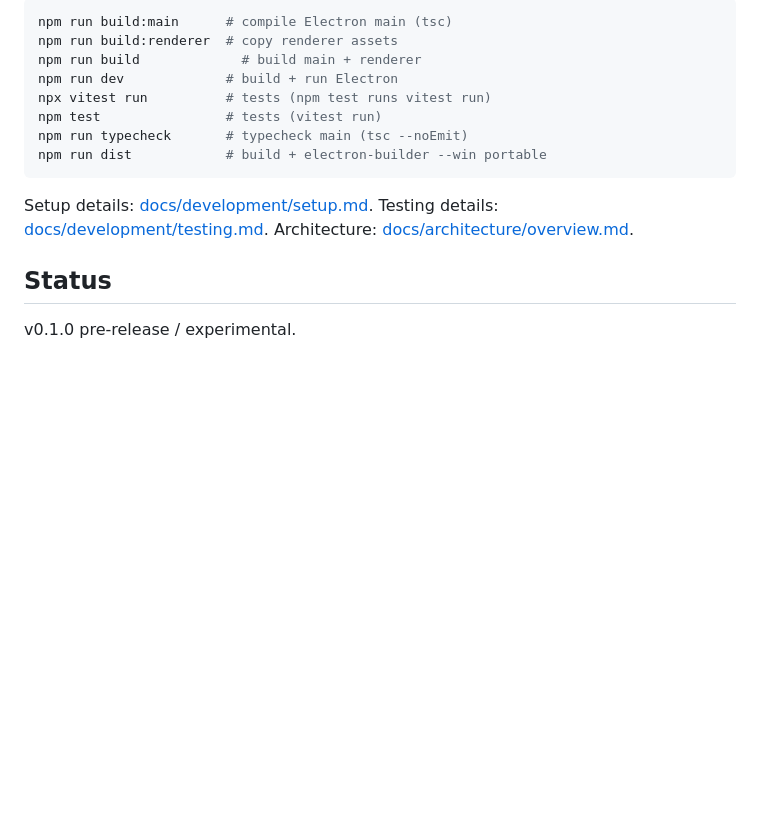
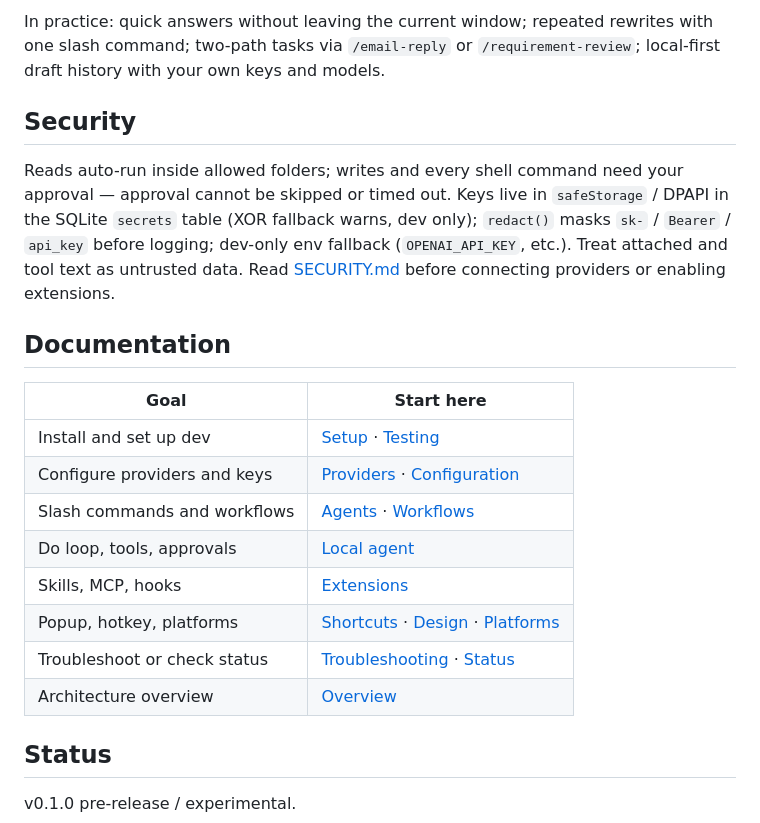
Before and after one commit to hungpt99-dev/MiniAI, a Markdown page: README.md, the part around one of its changes. Drawn GitHub-style; blank space fills up the shorter version.

````diff
--- a/README.md
+++ b/README.md
@@ -150,16 +111,30 @@ Commands from `package.json`:
 
-```powershell
-npm run build:main      # compile Electron main (tsc)
-npm run build:renderer  # copy renderer assets
-npm run build             # build main + renderer
-npm run dev             # build + run Electron
-npx vitest run          # tests (npm test runs vitest run)
-npm test                # tests (vitest run)
-npm run typecheck       # typecheck main (tsc --noEmit)
-npm run dist            # build + electron-builder --win portable
-```
+In practice: quick answers without leaving the current window; repeated rewrites
+with one slash command; two-path tasks via `/email-reply` or
+`/requirement-review`; local-first draft history with your own keys and models.
 
-Setup details: [docs/development/setup.md](docs/development/setup.md). Testing details: [docs/development/testing.md](docs/development/testing.md). Architecture: [docs/architecture/overview.md](docs/architecture/overview.md).
+## Security
+
+Reads auto-run inside allowed folders; writes and every shell command need your
+approval — approval cannot be skipped or timed out. Keys live in `safeStorage` /
+DPAPI in the SQLite `secrets` table (XOR fallback warns, dev only);
+`redact()` masks `sk-` / `Bearer` / `api_key` before logging; dev-only env
+fallback (`OPENAI_API_KEY`, etc.). Treat attached and tool text as untrusted
+data. Read [SECURITY.md](SECURITY.md) before connecting providers or enabling
+extensions.
+
+## Documentation
+
+| Goal                          | Start here                                                                               |
+| ----------------------------- | ---------------------------------------------------------------------------------------- |
+| Install and set up dev        | [Setup](docs/development/setup.md) · [Testing](docs/development/testing.md)              |
+| Configure providers and keys  | [Providers](docs/providers.md) · [Configuration](docs/configuration.md)                 |
+| Slash commands and workflows  | [Agents](docs/agents/README.md) · [Workflows](docs/agents/workflows.md)                  |
+| Do loop, tools, approvals     | [Local agent](docs/architecture/local-agent.md)                                          |
+| Skills, MCP, hooks            | [Extensions](docs/architecture/extensions.md)                                            |
+| Popup, hotkey, platforms      | [Shortcuts](docs/shortcuts.md) · [Design](docs/design.md) · [Platforms](docs/platforms.md) |
+| Troubleshoot or check status  | [Troubleshooting](docs/development/troubleshooting.md) · [Status](docs/product/implementation-status.md) |
+| Architecture overview         | [Overview](docs/architecture/overview.md)                                                |
 
 ## Status
 
````
Also changed, not shown: other parts of README.md (+78 -117 lines).
